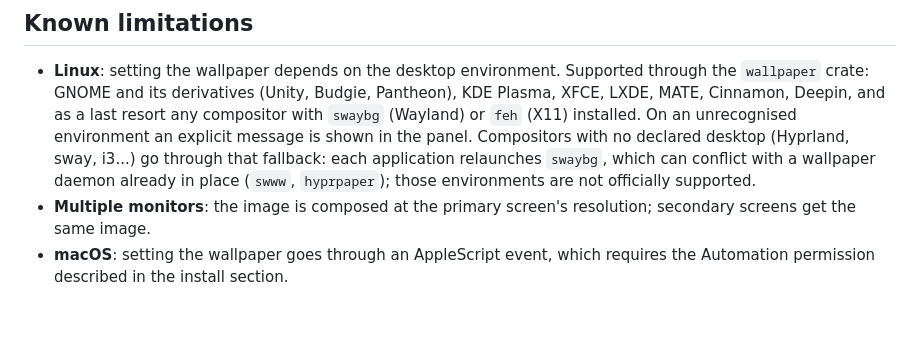
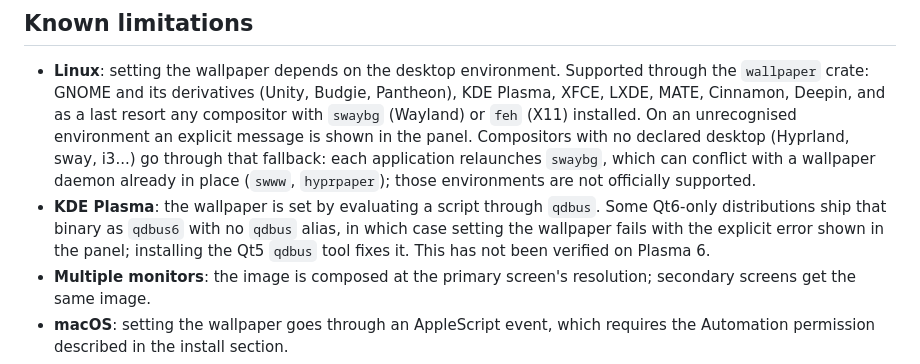
Before and after one commit to RobinHil/apod-wallpaper, a Markdown page: README.md, the part around the change. Rendered like a GitHub page; blank space fills up the shorter version.

Commit message:
Note the KDE qdbus/qdbus6 caveat in known limitations

```diff
--- a/README.md
+++ b/README.md
@@ -373,6 +373,11 @@ app sets alongside `picture-uri` so the image changes in dark mode too.
   fallback: each application relaunches `swaybg`, which can conflict with a
   wallpaper daemon already in place (`swww`, `hyprpaper`); those environments
   are not officially supported.
+- **KDE Plasma**: the wallpaper is set by evaluating a script through
+  `qdbus`. Some Qt6-only distributions ship that binary as `qdbus6` with no
+  `qdbus` alias, in which case setting the wallpaper fails with the explicit
+  error shown in the panel; installing the Qt5 `qdbus` tool fixes it. This has
+  not been verified on Plasma 6.
 - **Multiple monitors**: the image is composed at the primary screen's
   resolution; secondary screens get the same image.
 - **macOS**: setting the wallpaper goes through an AppleScript event, which
```
